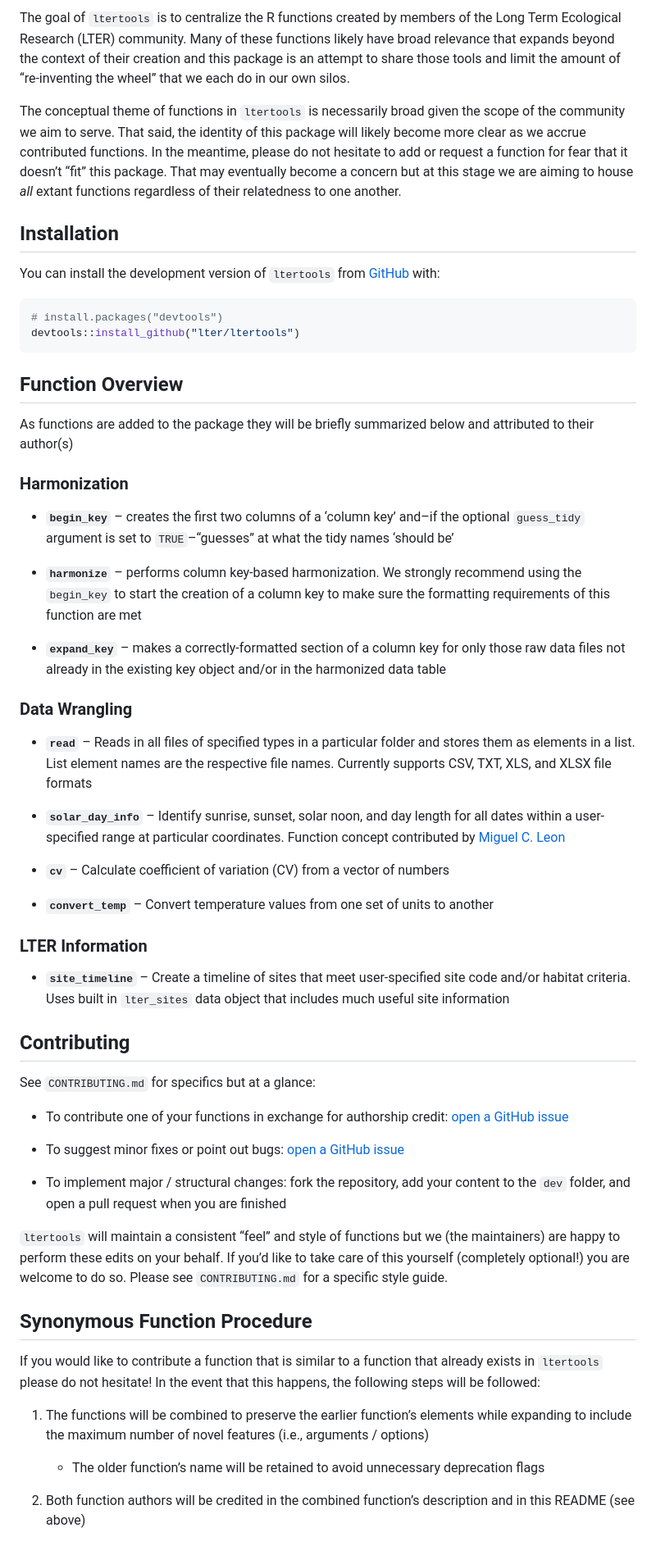
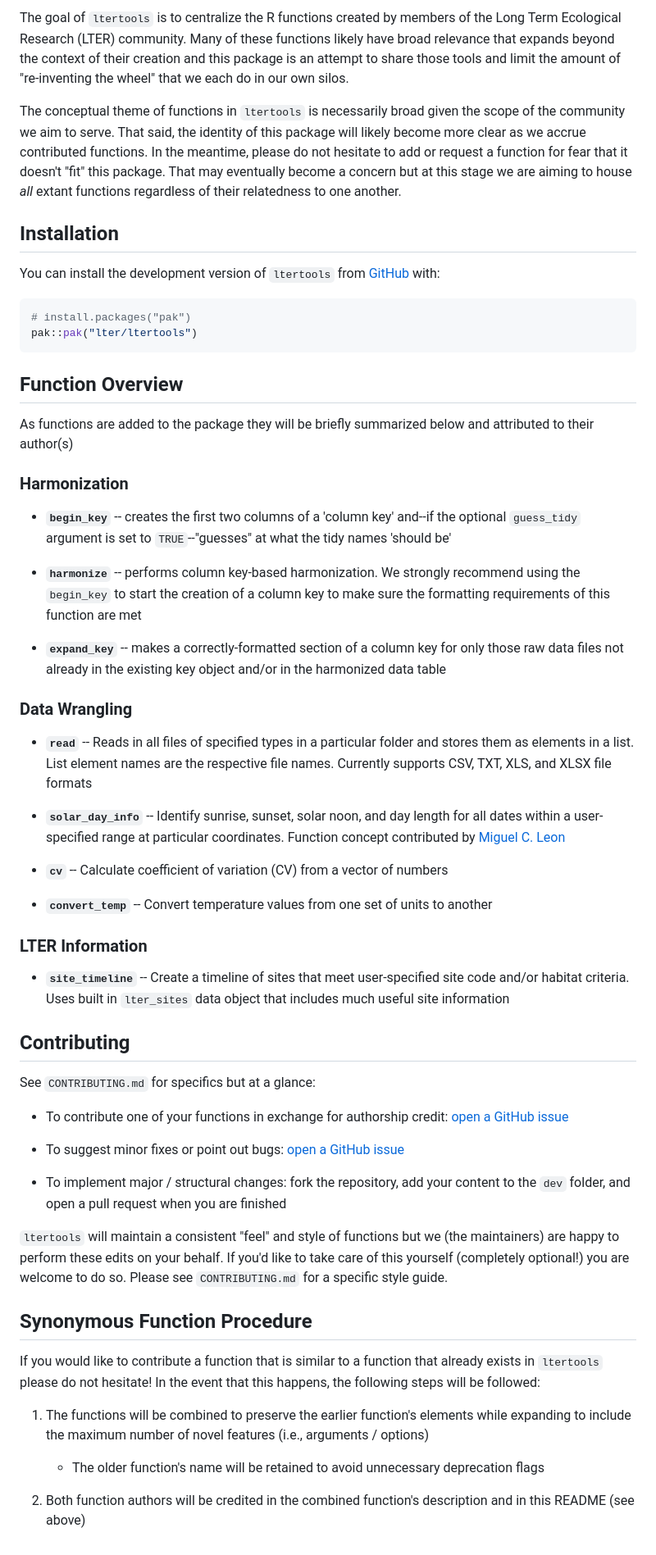
Before and after one commit to lter/ltertools, a Markdown page: README.md, the part around one of its changes. Shown at 82% size. Rendered like a GitHub page.

Commit message:
docs (readme): replace `devtools` with `pak` for installation of dev version

````diff
--- a/README.md
+++ b/README.md
@@ -15,104 +5,61 @@ requests](https://img.shields.io/github/issues-pr/lter/ltertools)
 
-The goal of `ltertools` is to centralize the R functions created by
-members of the Long Term Ecological Research (LTER) community. Many of
-these functions likely have broad relevance that expands beyond the
-context of their creation and this package is an attempt to share those
-tools and limit the amount of “re-inventing the wheel” that we each do
-in our own silos.
+The goal of `ltertools` is to centralize the R functions created by members of the Long Term Ecological Research (LTER) community. Many of these functions likely have broad relevance that expands beyond the context of their creation and this package is an attempt to share those tools and limit the amount of "re-inventing the wheel" that we each do in our own silos.
 
-The conceptual theme of functions in `ltertools` is necessarily broad
-given the scope of the community we aim to serve. That said, the
-identity of this package will likely become more clear as we accrue
-contributed functions. In the meantime, please do not hesitate to add or
-request a function for fear that it doesn’t “fit” this package. That may
-eventually become a concern but at this stage we are aiming to house
-*all* extant functions regardless of their relatedness to one another.
+The conceptual theme of functions in `ltertools` is necessarily broad given the scope of the community we aim to serve. That said, the identity of this package will likely become more clear as we accrue contributed functions. In the meantime, please do not hesitate to add or request a function for fear that it doesn't "fit" this package. That may eventually become a concern but at this stage we are aiming to house _all_ extant functions regardless of their relatedness to one another.
 
 ## Installation
 
-You can install the development version of `ltertools` from
-[GitHub](https://github.com/) with:
+You can install the development version of `ltertools` from [GitHub](https://github.com/) with:
 
 ``` r
-# install.packages("devtools")
-devtools::install_github("lter/ltertools")
+# install.packages("pak")
+pak::pak("lter/ltertools")
 ```
 
 ## Function Overview
 
-As functions are added to the package they will be briefly summarized
-below and attributed to their author(s)
+As functions are added to the package they will be briefly summarized below and attributed to their author(s)
 
 ### Harmonization
 
-- **`begin_key`** – creates the first two columns of a ‘column key’
-  and–if the optional `guess_tidy` argument is set to `TRUE`–“guesses”
-  at what the tidy names ‘should be’
+- **`begin_key`** -- creates the first two columns of a 'column key' and--if the optional `guess_tidy` argument is set to `TRUE`--"guesses" at what the tidy names 'should be'
 
-- **`harmonize`** – performs column key-based harmonization. We strongly
-  recommend using the `begin_key` to start the creation of a column key
-  to make sure the formatting requirements of this function are met
+- **`harmonize`** -- performs column key-based harmonization. We strongly recommend using the `begin_key` to start the creation of a column key to make sure the formatting requirements of this function are met
 
-- **`expand_key`** – makes a correctly-formatted section of a column key
-  for only those raw data files not already in the existing key object
-  and/or in the harmonized data table
+- **`expand_key`** -- makes a correctly-formatted section of a column key for only those raw data files not already in the existing key object and/or in the harmonized data table
 
 ### Data Wrangling
 
-- **`read`** – Reads in all files of specified types in a particular
-  folder and stores them as elements in a list. List element names are
-  the respective file names. Currently supports CSV, TXT, XLS, and XLSX
-  file formats
+- **`read`** -- Reads in all files of specified types in a particular folder and stores them as elements in a list. List element names are the respective file names. Currently supports CSV, TXT, XLS, and XLSX file formats
 
-- **`solar_day_info`** – Identify sunrise, sunset, solar noon, and day
-  length for all dates within a user-specified range at particular
-  coordinates. Function concept contributed by [Miguel C.
-  Leon](https://luquillo.lter.network/)
+- **`solar_day_info`** -- Identify sunrise, sunset, solar noon, and day length for all dates within a user-specified range at particular coordinates. Function concept contributed by [Miguel C. Leon](https://luquillo.lter.network/)
 
-- **`cv`** – Calculate coefficient of variation (CV) from a vector of
-  numbers
+- **`cv`** -- Calculate coefficient of variation (CV) from a vector of numbers
 
-- **`convert_temp`** – Convert temperature values from one set of units
-  to another
+- **`convert_temp`** -- Convert temperature values from one set of units to another
 
 ### LTER Information
 
-- **`site_timeline`** – Create a timeline of sites that meet
-  user-specified site code and/or habitat criteria. Uses built in
-  `lter_sites` data object that includes much useful site information
+- **`site_timeline`** -- Create a timeline of sites that meet user-specified site code and/or habitat criteria. Uses built in `lter_sites` data object that includes much useful site information
 
 ## Contributing
 
 See `CONTRIBUTING.md` for specifics but at a glance:
 
-- To contribute one of your functions in exchange for authorship credit:
-  [open a GitHub issue](https://github.com/lter/ltertools/issues)
+ - To contribute one of your functions in exchange for authorship credit: [open a GitHub issue](https://github.com/lter/ltertools/issues)
 
-- To suggest minor fixes or point out bugs: [open a GitHub
-  issue](https://github.com/lter/ltertools/issues)
+ - To suggest minor fixes or point out bugs: [open a GitHub issue](https://github.com/lter/ltertools/issues)
 
-- To implement major / structural changes: fork the repository, add your
-  content to the `dev` folder, and open a pull request when you are
-  finished
+ - To implement major / structural changes: fork the repository, add your content to the `dev` folder, and open a pull request when you are finished
 
-`ltertools` will maintain a consistent “feel” and style of functions but
-we (the maintainers) are happy to perform these edits on your behalf. If
-you’d like to take care of this yourself (completely optional!) you are
-welcome to do so. Please see `CONTRIBUTING.md` for a specific style
-guide.
+`ltertools` will maintain a consistent "feel" and style of functions but we (the maintainers) are happy to perform these edits on your behalf. If you'd like to take care of this yourself (completely optional!) you are welcome to do so. Please see `CONTRIBUTING.md` for a specific style guide.
 
 ## Synonymous Function Procedure
 
-If you would like to contribute a function that is similar to a function
-that already exists in `ltertools` please do not hesitate! In the event
-that this happens, the following steps will be followed:
+If you would like to contribute a function that is similar to a function that already exists in `ltertools` please do not hesitate! In the event that this happens, the following steps will be followed:
 
-1.  The functions will be combined to preserve the earlier function’s
-    elements while expanding to include the maximum number of novel
-    features (i.e., arguments / options)
+1. The functions will be combined to preserve the earlier function's elements while expanding to include the maximum number of novel features (i.e., arguments / options)
 
-    - The older function’s name will be retained to avoid unnecessary
-      deprecation flags
+    - The older function's name will be retained to avoid unnecessary deprecation flags
 
-2.  Both function authors will be credited in the combined function’s
-    description and in this README (see above)
+2. Both function authors will be credited in the combined function's description and in this README (see above)
````
Also changed, not shown: other parts of README.md (+0 -10 lines).
